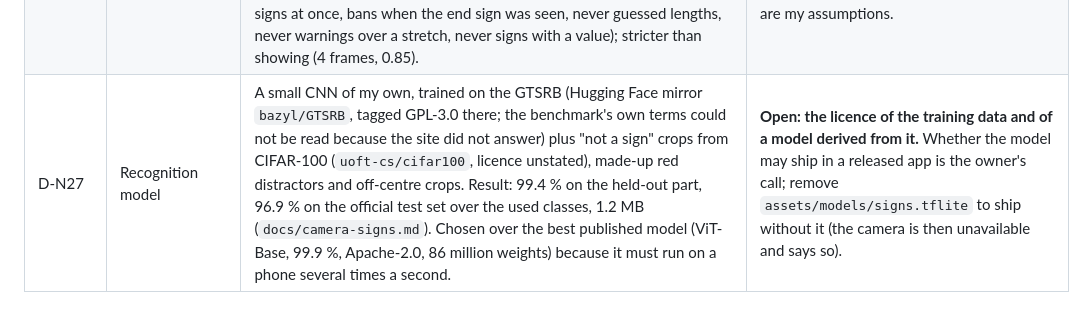
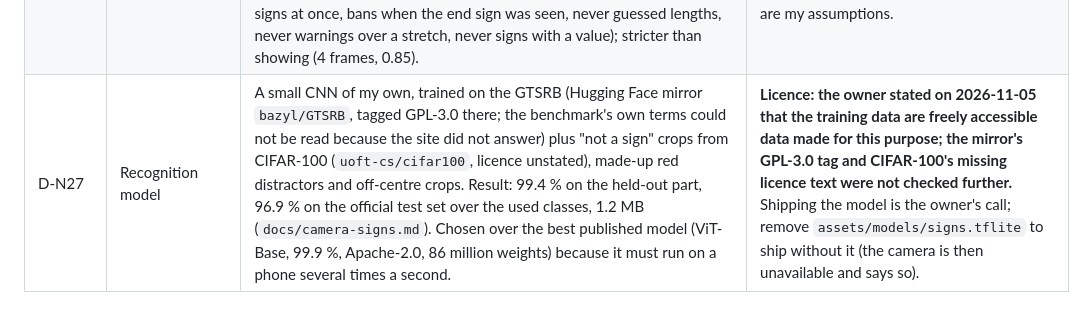
Before and after one commit to Romsmo/TN-App, a Markdown page: docs/decisions.md, the part around the change. Drawn GitHub-style.

Commit message:
Record the owner's statement on the training data licence (D-N27)
Co-Authored-By: Claude Sonnet 5.5 <noreply@anthropic.com>

```diff
--- a/docs/decisions.md
+++ b/docs/decisions.md
@@ -44,4 +44,4 @@ library (`wishes-clientlib.md`).
 | D-N24 | Context signs (client library 1.3.0, server 1.4.0) | The display's sign columns are filled from `getContextSigns` (local, offline), asked with the drive's other reads (30 m or 3 s). Shown: **confirmed** entries only, active now (`activeNow`) or beginning within 100 m ahead, of the catalogue `DE:` and one of the display's 58 signs; anything else is dropped. Entries are added oldest first (the one that began longest ago), so a later sign wins where two replace each other (276 then 280); side, replacement and the cap of three are the display contract's (`addSign`). A failed read clears the signs. New switch *Show traffic signs* (default on). | Safety before completeness: no unconfirmed sign, no wrong country. The 100 m, the confirmed-only rule and the default are mine; `signsShownAheadM` in `sign_columns.dart`. Entering and confirming signs is not in the app yet (service calls `reportContextSign`, `voteContextSign`, `resolveContextSign` exist and are tested); it needs a screen and a decision where it may be used (never while driving). |
 | D-N25 | Traffic signs by camera | New feature, off at the first start (`cameraSigns`, `cameraSignsReport`), described in `docs/camera-signs.md`. The camera runs only during a real drive, only after the calibration, never in the simulation. New packages: `camera` 0.12 (BSD-3-Clause, flutter.dev) and `tflite_flutter` 0.12.1 (Apache-2.0). `NSCameraUsageDescription` now also names the sign recognition (German first). Camera pictures are processed in memory and never stored or sent. | Owner request 2026-11-05. |
 | D-N26 | Camera against database | What the camera reads is shown first: a camera sign wins against a conflicting database sign that begins up to 30 m after it. Camera signs need no confirmation by other devices; database signs still do. A camera sign stays until replaced, 2 km (warnings 400 m). Reporting (own switch, off): confirms what the database holds, proposes what it lacks (point signs at once, bans when the end sign was seen, never guessed lengths, never warnings over a stretch, never signs with a value); stricter than showing (4 frames, 0.85). | Proposals are one voice and count only when other devices agree. Weak spot: additional plates cannot be read. Thresholds are my assumptions. |
-| D-N27 | Recognition model | A small CNN of my own, trained on the GTSRB (Hugging Face mirror `bazyl/GTSRB`, tagged GPL-3.0 there; the benchmark's own terms could not be read because the site did not answer) plus "not a sign" crops from CIFAR-100 (`uoft-cs/cifar100`, licence unstated), made-up red distractors and off-centre crops. Result: 99.4 % on the held-out part, 96.9 % on the official test set over the used classes, 1.2 MB (`docs/camera-signs.md`). Chosen over the best published model (ViT-Base, 99.9 %, Apache-2.0, 86 million weights) because it must run on a phone several times a second. | **Open: the licence of the training data and of a model derived from it.** Whether the model may ship in a released app is the owner's call; remove `assets/models/signs.tflite` to ship without it (the camera is then unavailable and says so). |
+| D-N27 | Recognition model | A small CNN of my own, trained on the GTSRB (Hugging Face mirror `bazyl/GTSRB`, tagged GPL-3.0 there; the benchmark's own terms could not be read because the site did not answer) plus "not a sign" crops from CIFAR-100 (`uoft-cs/cifar100`, licence unstated), made-up red distractors and off-centre crops. Result: 99.4 % on the held-out part, 96.9 % on the official test set over the used classes, 1.2 MB (`docs/camera-signs.md`). Chosen over the best published model (ViT-Base, 99.9 %, Apache-2.0, 86 million weights) because it must run on a phone several times a second. | **Licence: the owner stated on 2026-11-05 that the training data are freely accessible data made for this purpose; the mirror's GPL-3.0 tag and CIFAR-100's missing licence text were not checked further.** Shipping the model is the owner's call; remove `assets/models/signs.tflite` to ship without it (the camera is then unavailable and says so). |
```
